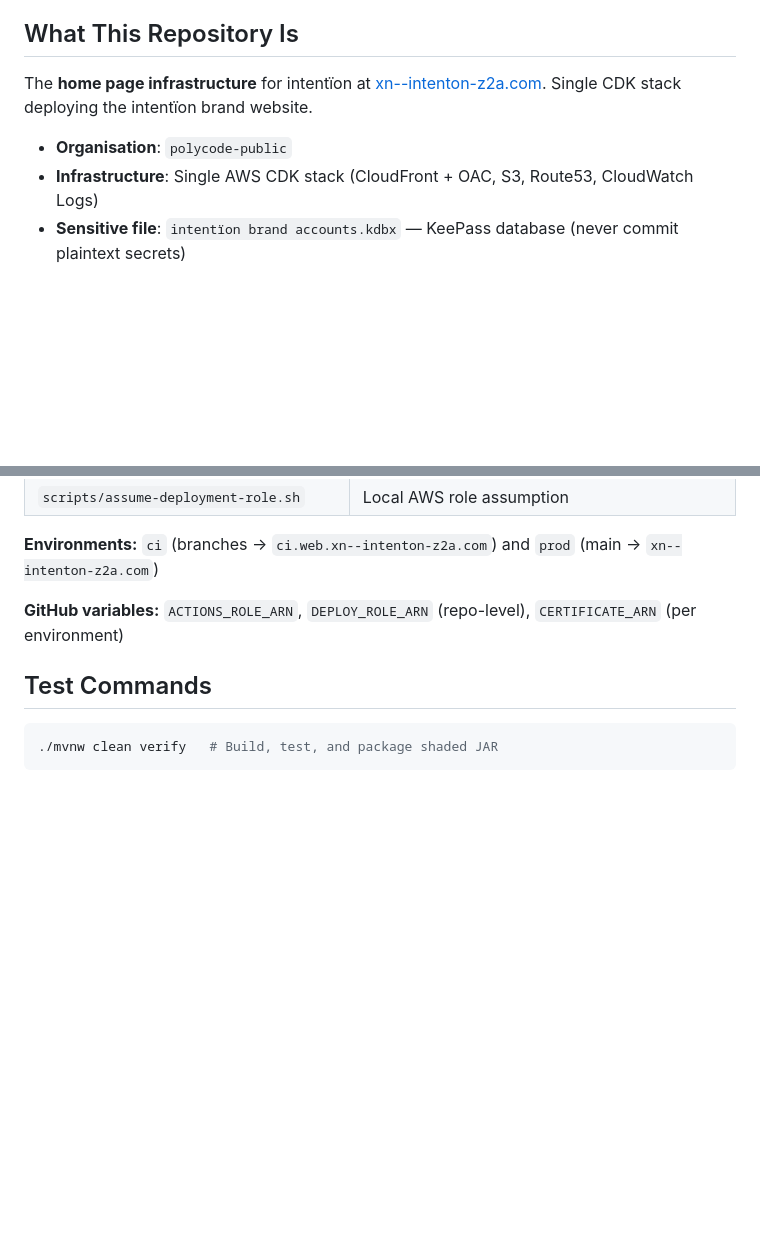
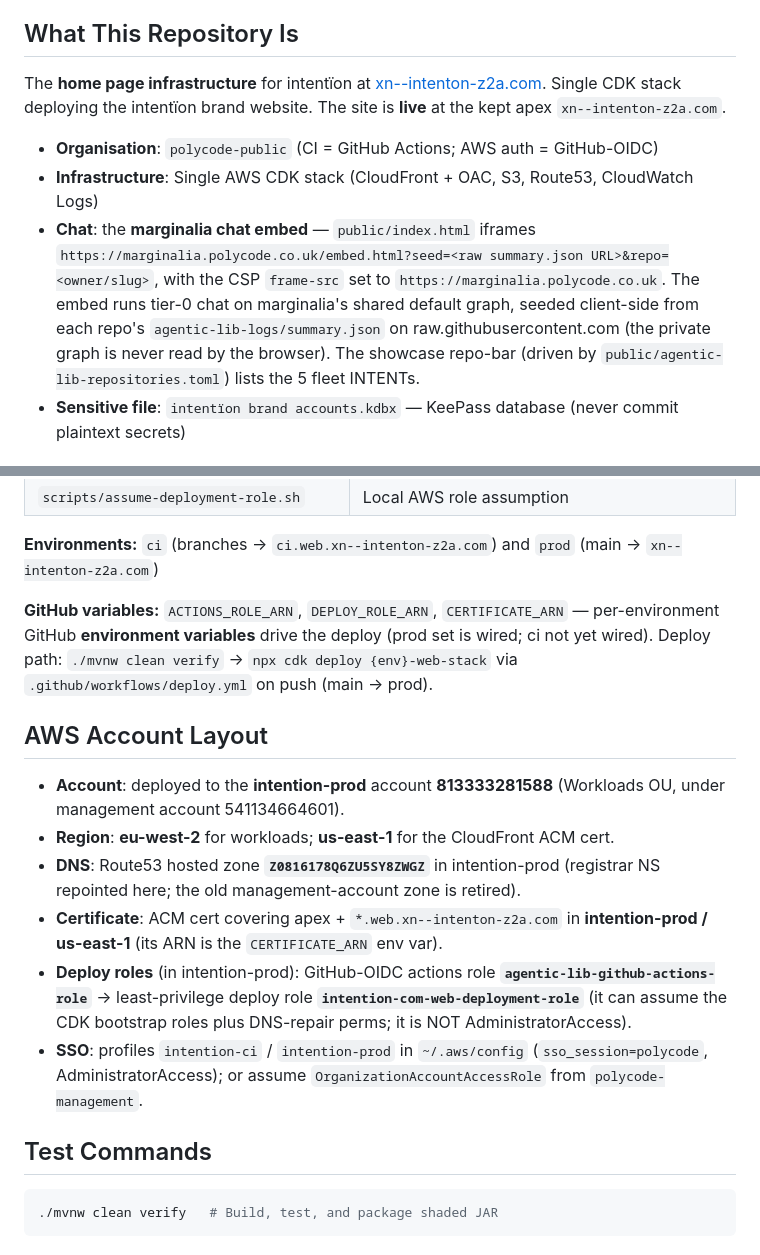
Before and after one commit to polycode-public/xn-intenton-z2a.com, a Markdown page: CLAUDE.md, 2 parts joined by grey strips. GitHub-like rendering; blank space fills up the shorter version.

Commit message:
docs: refresh CLAUDE.md for intention-prod AWS layout + marginalia embed
Add an "AWS Account Layout" section (intention-prod 813333281588, eu-west-2
/ us-east-1, zone Z0816178Q6ZU5SY8ZWGZ, ACM cert, least-priv deploy role,
SSO profiles) and replace chat references with the marginalia embed.

Co-Authored-By: Claude Opus 4.8 (1M context) <noreply@anthropic.com>

```diff
--- a/CLAUDE.md
+++ b/CLAUDE.md
@@ -25,10 +25,11 @@
 
 ## What This Repository Is
 
-The **home page infrastructure** for intentïon at [xn--intenton-z2a.com](https://xn--intenton-z2a.com/). Single CDK stack deploying the intentïon brand website.
+The **home page infrastructure** for intentïon at [xn--intenton-z2a.com](https://xn--intenton-z2a.com/). Single CDK stack deploying the intentïon brand website. The site is **live** at the kept apex `xn--intenton-z2a.com`.
 
-- **Organisation**: `polycode-public`
+- **Organisation**: `polycode-public` (CI = GitHub Actions; AWS auth = GitHub-OIDC)
 - **Infrastructure**: Single AWS CDK stack (CloudFront + OAC, S3, Route53, CloudWatch Logs)
+- **Chat**: the **marginalia chat embed** — `public/index.html` iframes `https://marginalia.polycode.co.uk/embed.html?seed=<raw summary.json URL>&repo=<owner/slug>`, with the CSP `frame-src` set to `https://marginalia.polycode.co.uk`. The embed runs tier-0 chat on marginalia's shared default graph, seeded client-side from each repo's `agentic-lib-logs/summary.json` on raw.githubusercontent.com (the private graph is never read by the browser). The showcase repo-bar (driven by `public/agentic-lib-repositories.toml`) lists the 5 fleet INTENTs.
 - **Sensitive file**: `intentïon brand accounts.kdbx` — KeePass database (never commit plaintext secrets)
 
 ## Key Architecture
@@ -46,7 +47,16 @@ Single flat Maven project producing one shaded JAR (`target/web.jar`):
 
 **Environments:** `ci` (branches → `ci.web.xn--intenton-z2a.com`) and `prod` (main → `xn--intenton-z2a.com`)
 
-**GitHub variables:** `ACTIONS_ROLE_ARN`, `DEPLOY_ROLE_ARN` (repo-level), `CERTIFICATE_ARN` (per environment)
+**GitHub variables:** `ACTIONS_ROLE_ARN`, `DEPLOY_ROLE_ARN`, `CERTIFICATE_ARN` — per-environment GitHub **environment variables** drive the deploy (prod set is wired; ci not yet wired). Deploy path: `./mvnw clean verify` → `npx cdk deploy {env}-web-stack` via `.github/workflows/deploy.yml` on push (main → prod).
+
+## AWS Account Layout
+
+- **Account**: deployed to the **intention-prod** account **813333281588** (Workloads OU, under management account 541134664601).
+- **Region**: **eu-west-2** for workloads; **us-east-1** for the CloudFront ACM cert.
+- **DNS**: Route53 hosted zone **`Z0816178Q6ZU5SY8ZWGZ`** in intention-prod (registrar NS repointed here; the old management-account zone is retired).
+- **Certificate**: ACM cert covering apex + `*.web.xn--intenton-z2a.com` in **intention-prod / us-east-1** (its ARN is the `CERTIFICATE_ARN` env var).
+- **Deploy roles** (in intention-prod): GitHub-OIDC actions role **`agentic-lib-github-actions-role`** → least-privilege deploy role **`intention-com-web-deployment-role`** (it can assume the CDK bootstrap roles plus DNS-repair perms; it is NOT AdministratorAccess).
+- **SSO**: profiles `intention-ci` / `intention-prod` in `~/.aws/config` (`sso_session=polycode`, AdministratorAccess); or assume `OrganizationAccountAccessRole` from `polycode-management`.
 
 ## Test Commands
 
```
